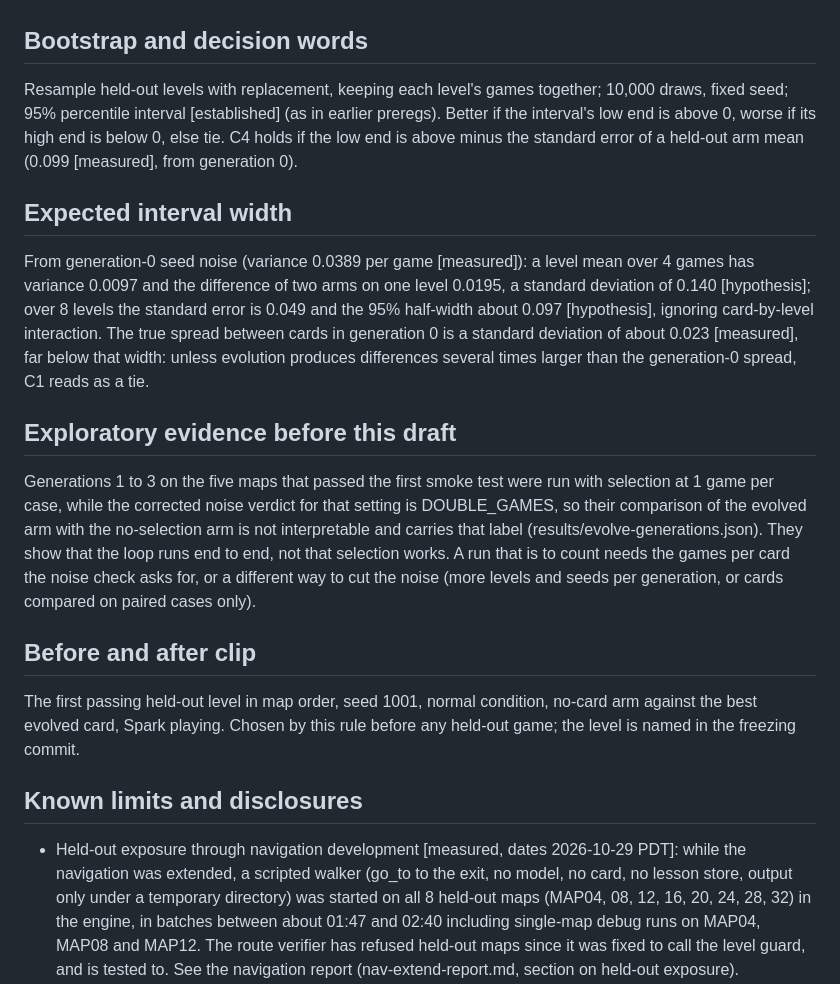
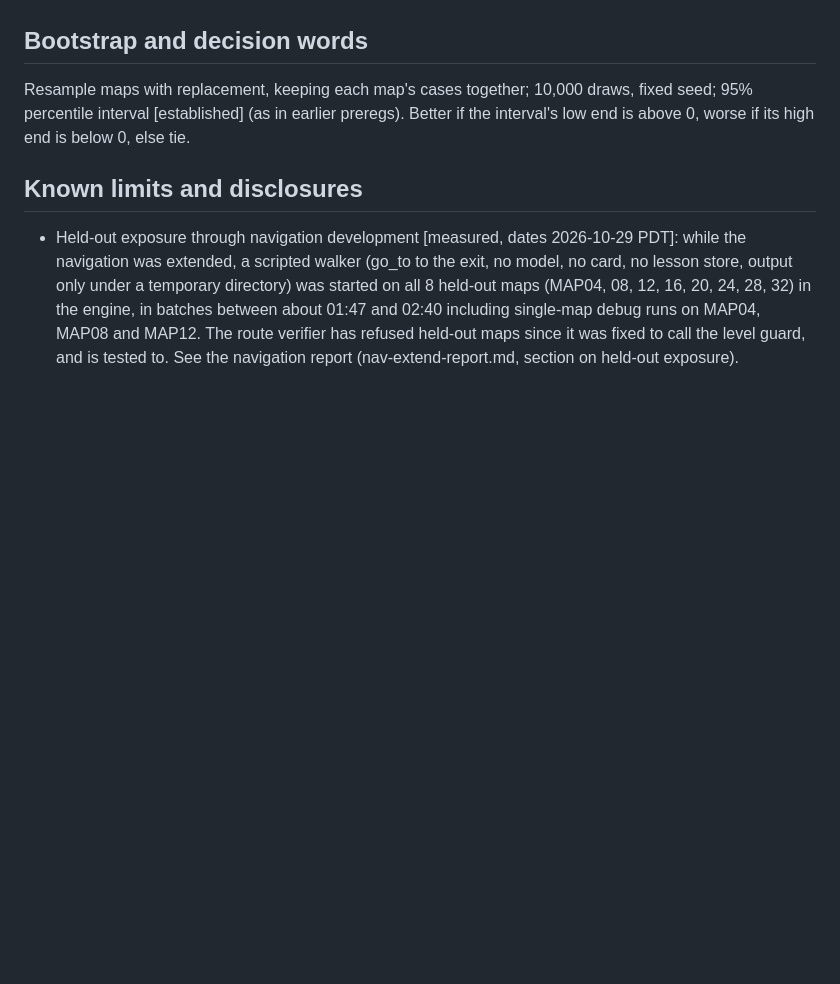
Before and after one commit to smalls257/ai-symbiont, a Markdown page: prereg/2026-10-29-evolve-DRAFT.md, the part around one of its changes. Drawn GitHub-style; blank space fills up the shorter version.

```diff
--- a/prereg/2026-10-29-evolve-DRAFT.md
+++ b/prereg/2026-10-29-evolve-DRAFT.md
@@ -51,19 +46,7 @@ Non-goals: general recursive self-improvement; speed-of-learning claims. Anti-go
 
 ## Bootstrap and decision words
 
-Resample held-out levels with replacement, keeping each level's games together; 10,000 draws, fixed seed; 95% percentile interval [established] (as in earlier preregs). Better if the interval's low end is above 0, worse if its high end is below 0, else tie. C4 holds if the low end is above minus the standard error of a held-out arm mean (0.099 [measured], from generation 0).
-
-## Expected interval width
-
-From generation-0 seed noise (variance 0.0389 per game [measured]): a level mean over 4 games has variance 0.0097 and the difference of two arms on one level 0.0195, a standard deviation of 0.140 [hypothesis]; over 8 levels the standard error is 0.049 and the 95% half-width about 0.097 [hypothesis], ignoring card-by-level interaction. The true spread between cards in generation 0 is a standard deviation of about 0.023 [measured], far below that width: unless evolution produces differences several times larger than the generation-0 spread, C1 reads as a tie.
-
-## Exploratory evidence before this draft
-
-Generations 1 to 3 on the five maps that passed the first smoke test were run with selection at 1 game per case, while the corrected noise verdict for that setting is DOUBLE_GAMES, so their comparison of the evolved arm with the no-selection arm is not interpretable and carries that label (results/evolve-generations.json). They show that the loop runs end to end, not that selection works. A run that is to count needs the games per card the noise check asks for, or a different way to cut the noise (more levels and seeds per generation, or cards compared on paired cases only).
-
-## Before and after clip
-
-The first passing held-out level in map order, seed 1001, normal condition, no-card arm against the best evolved card, Spark playing. Chosen by this rule before any held-out game; the level is named in the freezing commit.
+Resample maps with replacement, keeping each map's cases together; 10,000 draws, fixed seed; 95% percentile interval [established] (as in earlier preregs). Better if the interval's low end is above 0, worse if its high end is below 0, else tie.
 
 ## Known limits and disclosures
 
```
Also changed, not shown: other parts of prereg/2026-10-29-evolve-DRAFT.md (+31 -36 lines).
